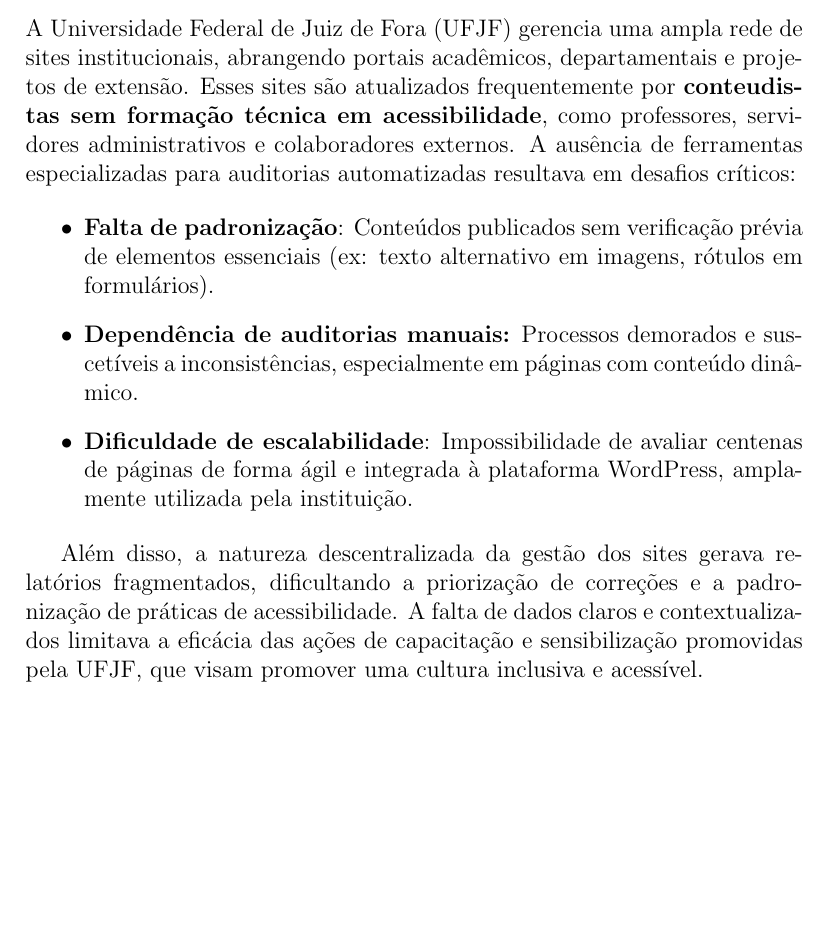
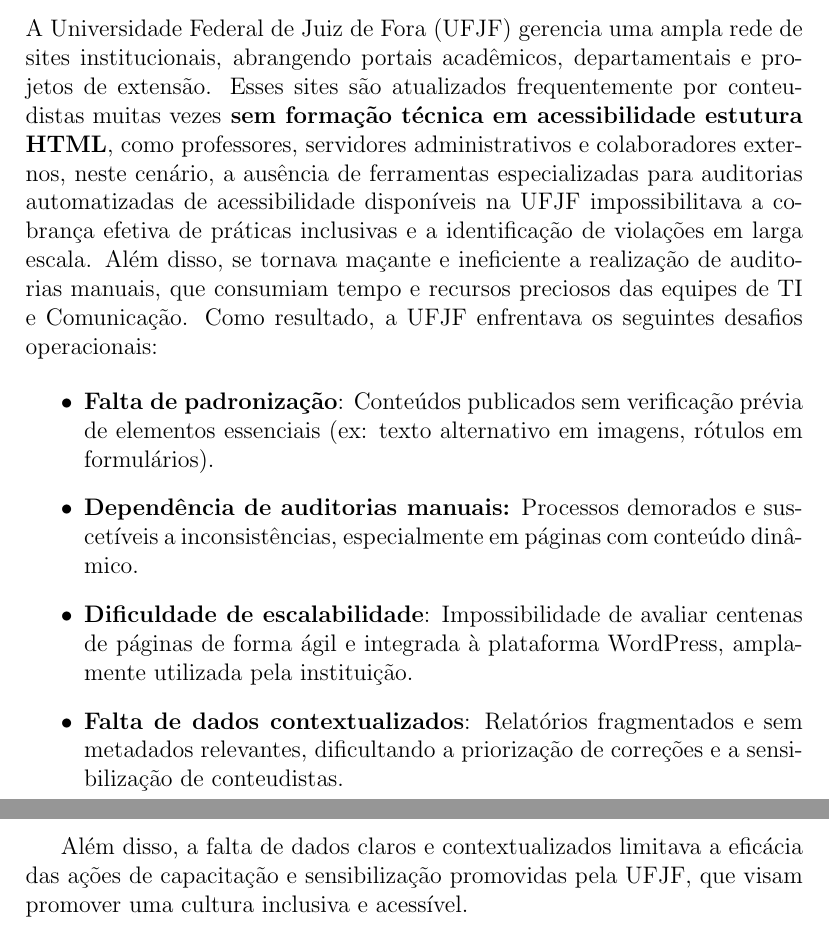
Before and after one commit to NashiCodes/Artigo, a LaTeX document (main.tex): part of page 3 of 7 before the commit and two parts of pages 3 and 4 of 8 after it, the two joined at a grey line, cut so that both start at the same text, the shorter picture padded with empty space. Compiled offline with pdfLaTeX.

Commit message:
refine main.tex content: enhance accessibility context and challenges faced by UFJF

```diff
--- a/main.tex
+++ b/main.tex
@@ -87,10 +87,14 @@
 \subsection{Contexto Institucional e Desafios Operacionais}\label{subsec:contexto}
 A Universidade Federal de Juiz de Fora (UFJF) gerencia uma ampla rede de sites
 institucionais, abrangendo portais acadêmicos, departamentais e projetos de extensão.
-Esses sites são atualizados frequentemente por \textbf{conteudistas sem formação
-técnica em acessibilidade}, como professores, servidores administrativos e
-colaboradores externos. A ausência de ferramentas especializadas para auditorias
-automatizadas resultava em desafios críticos:
+Esses sites são atualizados frequentemente por conteudistas muitas vezes\textbf{ sem formação
+técnica em acessibilidade estutura HTML}, como professores, servidores administrativos e
+colaboradores externos, neste cenário, a ausência de ferramentas especializadas para auditorias
+automatizadas de acessibilidade disponíveis na UFJF impossibilitava a cobrança efetiva de
+práticas inclusivas e a identificação de violações em larga escala. Além disso, se tornava
+maçante e ineficiente a realização de auditorias manuais, que consumiam tempo e recursos
+preciosos das equipes de TI e Comunicação. Como resultado, a UFJF enfrentava os seguintes
+desafios operacionais:
 
 \begin{itemize}
 \item \textbf{Falta de padronização}: Conteúdos publicados sem verificação prévia de
@@ -98,13 +102,15 @@
 \item \textbf{Dependência de auditorias manuais:} Processos demorados e suscetíveis
 a inconsistências, especialmente em páginas com conteúdo
 dinâ\-mico.
-\item \textbf{Dificuldade de escalabilidade}: Impossibilidade de avaliar centenas de páginas de forma ágil e integrada à plataforma WordPress, amplamente utilizada pela
+\item \textbf{Dificuldade de escalabilidade}: Impossibilidade de avaliar centenas de
+páginas de forma ágil e integrada à plataforma WordPress, amplamente utilizada pela
 instituição.
+\item \textbf{Falta de dados contextualizados}: Relatórios fragmentados e sem
+metadados relevantes, dificultando a priorização de correções e a sensibilização de
+conteudistas.
 \end{itemize}
 
-Além disso, a natureza descentralizada da gestão dos sites gerava relatórios
-fragmentados, dificultando a priorização de correções e a padronização de práticas de
-acessibilidade. A falta de dados claros e contextualizados limitava a eficácia das
+Além disso, a falta de dados claros e contextualizados limitava a eficácia das
 ações de capacitação e sensibilização promovidas pela UFJF, que visam promover uma
 cultura inclusiva e acessível.
 
```
Also changed, not shown: main.pdf.
